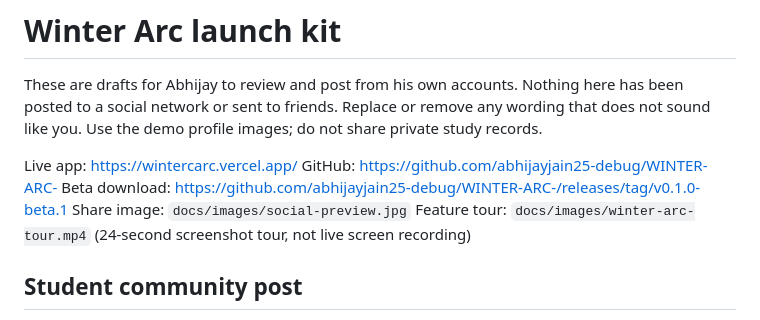
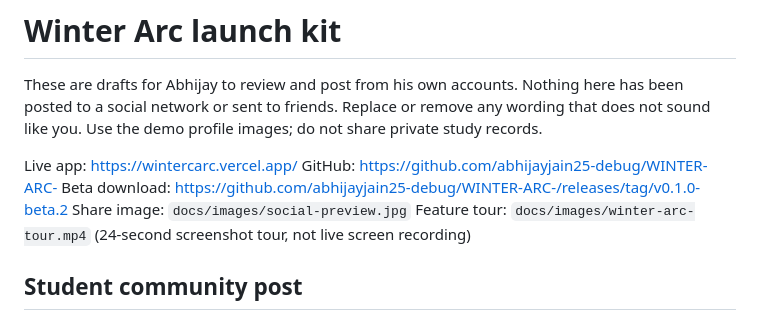
Before and after one commit to abhijayjain25-debug/WINTER-ARC-, a Markdown page: docs/LAUNCH-POSTS.md, the part around the change. Drawn GitHub-style.

```diff
--- a/docs/LAUNCH-POSTS.md
+++ b/docs/LAUNCH-POSTS.md
@@ -4,7 +4,7 @@ These are drafts for Abhijay to review and post from his own accounts. Nothing h
 
 Live app: https://wintercarc.vercel.app/
 GitHub: https://github.com/abhijayjain25-debug/WINTER-ARC-
-Beta download: https://github.com/abhijayjain25-debug/WINTER-ARC-/releases/tag/v0.1.0-beta.1
+Beta download: https://github.com/abhijayjain25-debug/WINTER-ARC-/releases/tag/v0.1.0-beta.2
 Share image: `docs/images/social-preview.jpg`
 Feature tour: `docs/images/winter-arc-tour.mp4` (24-second screenshot tour, not live screen recording)
 
```
Also changed, not shown: README.md (+7 -4 lines), docs/RELEASE-NOTES.md (+12 -1 lines), docs/images/semester-review.jpg (added), 4 other files.
